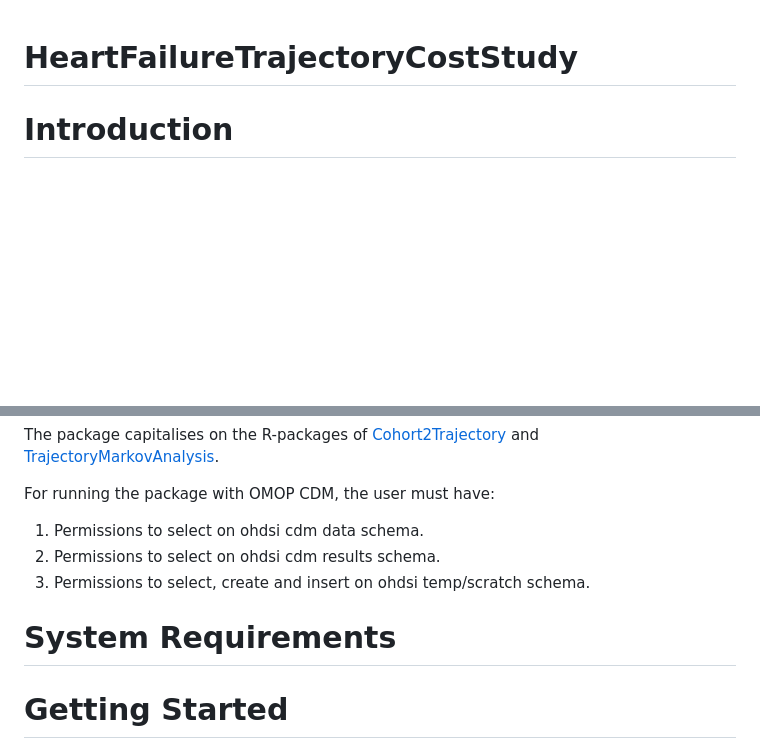
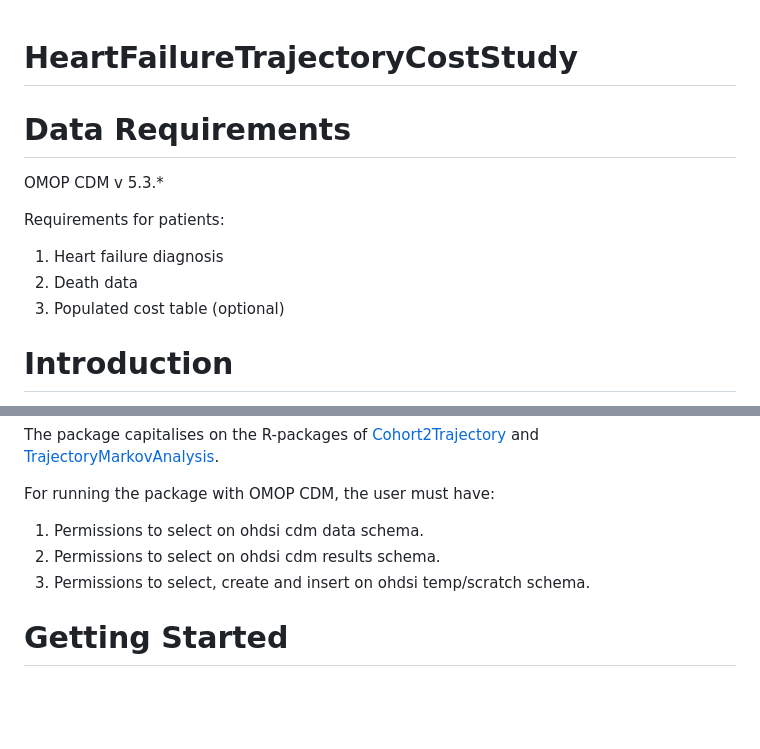
Before and after one commit to HealthInformaticsUT/HeartFailureTrajectoryCostStudy, a Markdown page: README.md, 2 parts joined by grey strips. Rendered like a GitHub page; blank space fills up the shorter version.

```diff
--- a/README.md
+++ b/README.md
@@ -1,5 +1,14 @@
 HeartFailureTrajectoryCostStudy
 ======================
+
+Data Requirements
+=================
+OMOP CDM v 5.3.*
+
+Requirements for patients:
+1) Heart failure diagnosis
+2) Death data
+3) Populated cost table (optional)
 
 Introduction
 ============
@@ -66,9 +75,6 @@ For running the package with OMOP CDM, the user must have:
 2. Permissions to select on ohdsi cdm results schema.
 3. Permissions to select, create and insert on ohdsi temp/scratch schema.
 
-System Requirements
-===================
-
 Getting Started
 ===============
 
```
